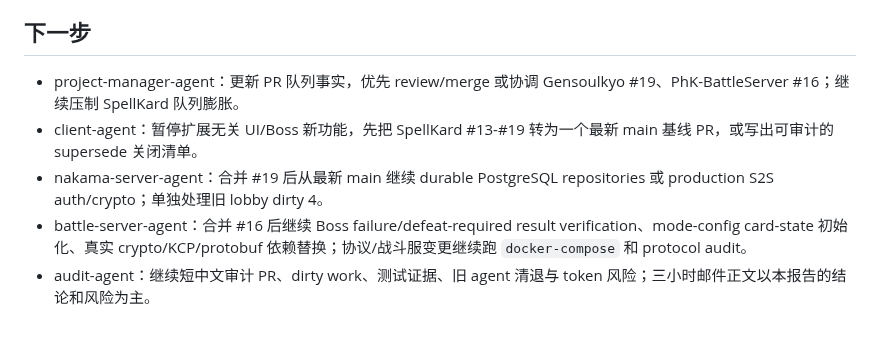
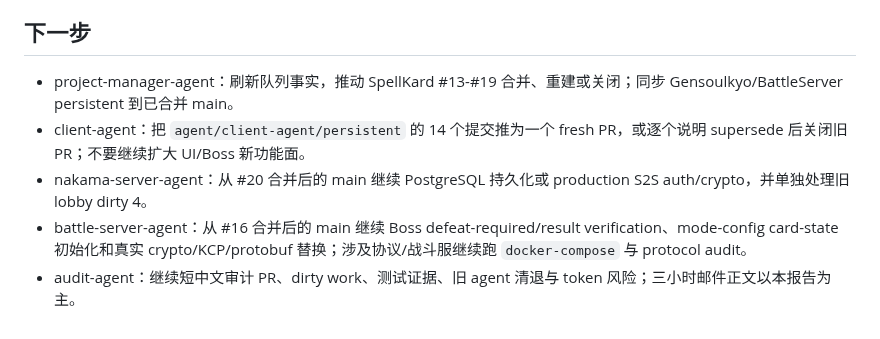
Before and after one commit to Phantasm-Klash/docs, a Markdown page: dev/audits/2026-06-30-audit-agent-phase-report.md, the part around one of its changes. Drawn GitHub-style.

```diff
--- a/dev/audits/2026-06-30-audit-agent-phase-report.md
+++ b/dev/audits/2026-06-30-audit-agent-phase-report.md
@@ -44,8 +49,8 @@
 
 ## 下一步
 
-- project-manager-agent：更新 PR 队列事实，优先 review/merge 或协调 Gensoulkyo #19、PhK-BattleServer #16；继续压制 SpellKard 队列膨胀。
-- client-agent：暂停扩展无关 UI/Boss 新功能，先把 SpellKard #13-#19 转为一个最新 main 基线 PR，或写出可审计的 supersede 关闭清单。
-- nakama-server-agent：合并 #19 后从最新 main 继续 durable PostgreSQL repositories 或 production S2S auth/crypto；单独处理旧 lobby dirty 4。
-- battle-server-agent：合并 #16 后继续 Boss failure/defeat-required result verification、mode-config card-state 初始化、真实 crypto/KCP/protobuf 依赖替换；协议/战斗服变更继续跑 `docker-compose` 和 protocol audit。
-- audit-agent：继续短中文审计 PR、dirty work、测试证据、旧 agent 清退与 token 风险；三小时邮件正文以本报告的结论和风险为主。
+- project-manager-agent：刷新队列事实，推动 SpellKard #13-#19 合并、重建或关闭；同步 Gensoulkyo/BattleServer persistent 到已合并 main。
+- client-agent：把 `agent/client-agent/persistent` 的 14 个提交推为一个 fresh PR，或逐个说明 supersede 后关闭旧 PR；不要继续扩大 UI/Boss 新功能面。
+- nakama-server-agent：从 #20 合并后的 main 继续 PostgreSQL 持久化或 production S2S auth/crypto，并单独处理旧 lobby dirty 4。
+- battle-server-agent：从 #16 合并后的 main 继续 Boss defeat-required/result verification、mode-config card-state 初始化和真实 crypto/KCP/protobuf 替换；涉及协议/战斗服继续跑 `docker-compose` 与 protocol audit。
+- audit-agent：继续短中文审计 PR、dirty work、测试证据、旧 agent 清退与 token 风险；三小时邮件正文以本报告为主。
```
Also changed, not shown: other parts of dev/audits/2026-06-30-audit-agent-phase-report.md (+32 -27 lines).
